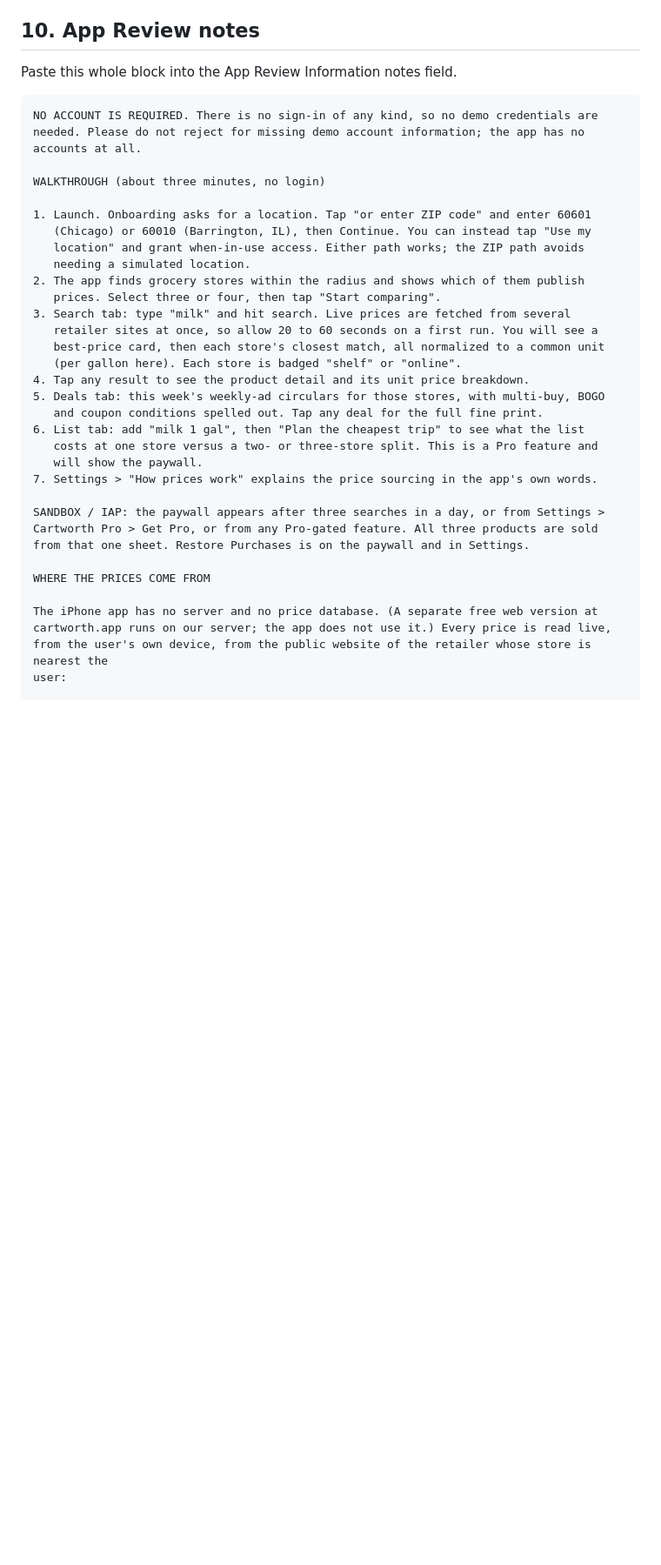
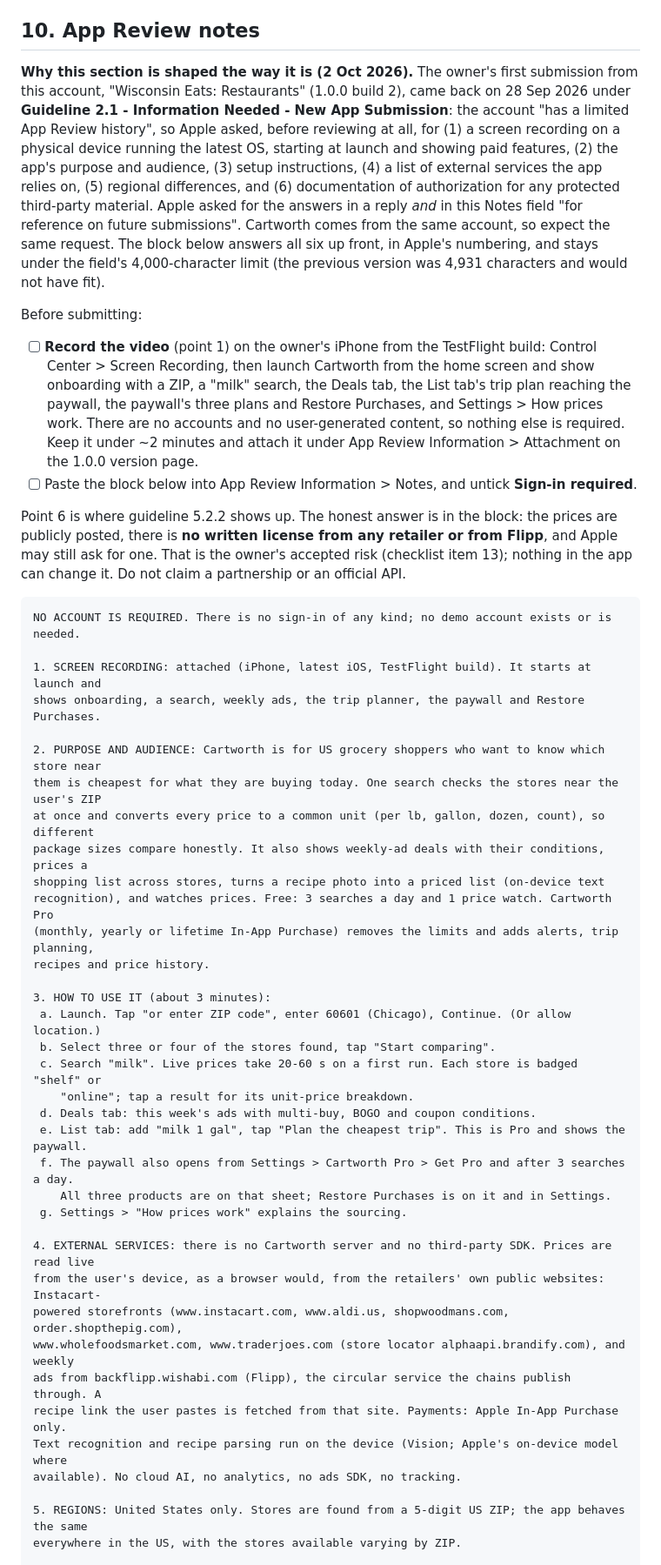
Before and after one commit to nickstrom5/cartworth, a Markdown page: marketing/APP_STORE_LISTING.md, the part around one of its changes. Shown at 87% size. GitHub-like rendering; blank space fills up the shorter version.

````diff
--- a/marketing/APP_STORE_LISTING.md
+++ b/marketing/APP_STORE_LISTING.md
@@ -276,41 +281,68 @@ Capture it with the app running against the StoreKit configuration file or a san
 
 ## 10. App Review notes
 
-Paste this whole block into the App Review Information notes field.
+**Why this section is shaped the way it is (2 Oct 2026).** The owner's first submission from this
+account, "Wisconsin Eats: Restaurants" (1.0.0 build 2), came back on 28 Sep 2026 under
+**Guideline 2.1 - Information Needed - New App Submission**: the account "has a limited App Review
+history", so Apple asked, before reviewing at all, for (1) a screen recording on a physical device
+running the latest OS, starting at launch and showing paid features, (2) the app's purpose and
+audience, (3) setup instructions, (4) a list of external services the app relies on, (5) regional
+differences, and (6) documentation of authorization for any protected third-party material. Apple
+asked for the answers in a reply *and* in this Notes field "for reference on future submissions".
+Cartworth comes from the same account, so expect the same request. The block below answers all
+six up front, in Apple's numbering, and stays under the field's 4,000-character limit (the
+previous version was 4,931 characters and would not have fit).
+
+Before submitting:
+
+- [ ] **Record the video** (point 1) on the owner's iPhone from the TestFlight build: Control
+      Center > Screen Recording, then launch Cartworth from the home screen and show onboarding
+      with a ZIP, a "milk" search, the Deals tab, the List tab's trip plan reaching the paywall,
+      the paywall's three plans and Restore Purchases, and Settings > How prices work. There are
+      no accounts and no user-generated content, so nothing else is required. Keep it under
+      ~2 minutes and attach it under App Review Information > Attachment on the 1.0.0 version page.
+- [ ] Paste the block below into App Review Information > Notes, and untick **Sign-in required**.
+
+Point 6 is where guideline 5.2.2 shows up. The honest answer is in the block: the prices are
+publicly posted, there is **no written license from any retailer or from Flipp**, and Apple may
+still ask for one. That is the owner's accepted risk (checklist item 13); nothing in the app can
+change it. Do not claim a partnership or an official API.
 
 ```
-NO ACCOUNT IS REQUIRED. There is no sign-in of any kind, so no demo credentials are
-needed. Please do not reject for missing demo account information; the app has no
-accounts at all.
+NO ACCOUNT IS REQUIRED. There is no sign-in of any kind; no demo account exists or is needed.
 
-WALKTHROUGH (about three minutes, no login)
+1. SCREEN RECORDING: attached (iPhone, latest iOS, TestFlight build). It starts at launch and
+shows onboarding, a search, weekly ads, the trip planner, the paywall and Restore Purchases.
 
-1. Launch. Onboarding asks for a location. Tap "or enter ZIP code" and enter 60601
-   (Chicago) or 60010 (Barrington, IL), then Continue. You can instead tap "Use my
-   location" and grant when-in-use access. Either path works; the ZIP path avoids
-   needing a simulated location.
-2. The app finds grocery stores within the radius and shows which of them publish
-   prices. Select three or four, then tap "Start comparing".
-3. Search tab: type "milk" and hit search. Live prices are fetched from several
-   retailer sites at once, so allow 20 to 60 seconds on a first run. You will see a
-   best-price card, then each store's closest match, all normalized to a common unit
-   (per gallon here). Each store is badged "shelf" or "online".
-4. Tap any result to see the product detail and its unit price breakdown.
-5. Deals tab: this week's weekly-ad circulars for those stores, with multi-buy, BOGO
-   and coupon conditions spelled out. Tap any deal for the full fine print.
-6. List tab: add "milk 1 gal", then "Plan the cheapest trip" to see what the list
-   costs at one store versus a two- or three-store split. This is a Pro feature and
-   will show the paywall.
-7. Settings > "How prices work" explains the price sourcing in the app's own words.
+2. PURPOSE AND AUDIENCE: Cartworth is for US grocery shoppers who want to know which store near
+them is cheapest for what they are buying today. One search checks the stores near the user's ZIP
+at once and converts every price to a common unit (per lb, gallon, dozen, count), so different
+package sizes compare honestly. It also shows weekly-ad deals with their conditions, prices a
+shopping list across stores, turns a recipe photo into a priced list (on-device text
+recognition), and watches prices. Free: 3 searches a day and 1 price watch. Cartworth Pro
+(monthly, yearly or lifetime In-App Purchase) removes the limits and adds alerts, trip planning,
+recipes and price history.
 
-SANDBOX / IAP: the paywall appears after three searches in a day, or from Settings >
-Cartworth Pro > Get Pro, or from any Pro-gated feature. All three products are sold
-from that one sheet. Restore Purchases is on the paywall and in Settings.
+3. HOW TO USE IT (about 3 minutes):
+ a. Launch. Tap "or enter ZIP code", enter 60601 (Chicago), Continue. (Or allow location.)
+ b. Select three or four of the stores found, tap "Start comparing".
+ c. Search "milk". Live prices take 20-60 s on a first run. Each store is badged "shelf" or
+    "online"; tap a result for its unit-price breakdown.
+ d. Deals tab: this week's ads with multi-buy, BOGO and coupon conditions.
+ e. List tab: add "milk 1 gal", tap "Plan the cheapest trip". This is Pro and shows the paywall.
+ f. The paywall also opens from Settings > Cartworth Pro > Get Pro and after 3 searches a day.
+    All three products are on that sheet; Restore Purchases is on it and in Settings.
+ g. Settings > "How prices work" explains the sourcing.
 
-WHERE THE PRICES COME FROM
+4. EXTERNAL SERVICES: there is no Cartworth server and no third-party SDK. Prices are read live
+from the user's device, as a browser would, from the retailers' own public websites: Instacart-
+powered storefronts (www.instacart.com, www.aldi.us, shopwoodmans.com, order.shopthepig.com),
+www.wholefoodsmarket.com, www.traderjoes.com (store locator alphaapi.brandify.com), and weekly
+ads from backflipp.wishabi.com (Flipp), the circular service the chains publish through. A
+recipe link the user pastes is fetched from that site. Payments: Apple In-App Purchase only.
+Text recognition and recipe parsing run on the device (Vision; Apple's on-device model where
+available). No cloud AI, no analytics, no ads SDK, no tracking.
 
-The iPhone app has no server and no price database. (A separate free web version at
-cartworth.app runs on our server; the app does not use it.) Every price is read live,
-from the user's own device, from the public website of the retailer whose store is nearest the
-user:
+5. REGIONS: United States only. Stores are found from a 5-digit US ZIP; the app behaves the same
+everywhere in the US, with the stores available varying by ZIP.
 
````
Also changed, not shown: other parts of marketing/APP_STORE_LISTING.md (+28 -55 lines), marketing/APP_STORE_CHECKLIST.md (+36 -20 lines), ops/appstore-testing.md (+2 -1 lines).
